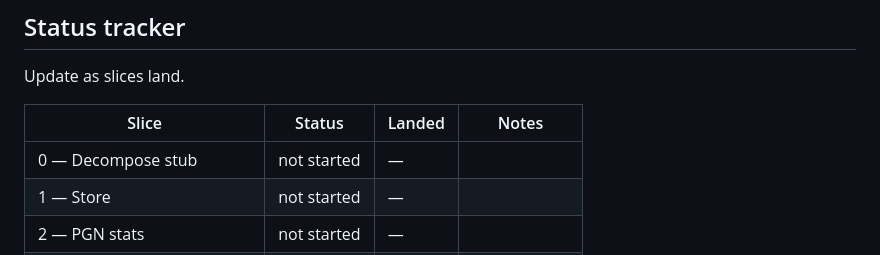
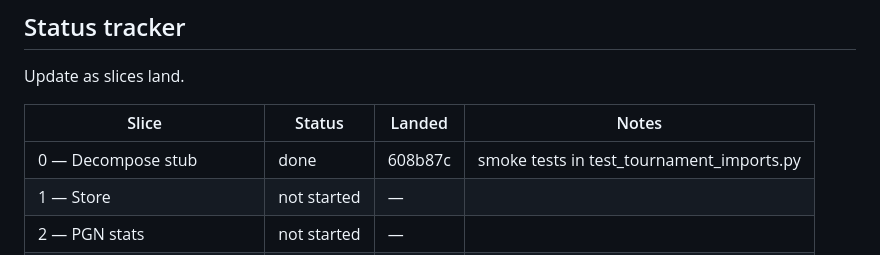
Before and after one commit to cristivlas/sturddle-view, a Markdown page: docs/tournament-plan.md, the part around the change. Rendered like a GitHub page.

Commit message:
Tournament plan: mark Slice 0 done

```diff
--- a/docs/tournament-plan.md
+++ b/docs/tournament-plan.md
@@ -228,7 +228,7 @@ Update as slices land.
 
 | Slice | Status | Landed | Notes |
 |-------|--------|--------|-------|
-| 0 — Decompose stub | not started | — | |
+| 0 — Decompose stub | done | 608b87c | smoke tests in test_tournament_imports.py |
 | 1 — Store | not started | — | |
 | 2 — PGN stats | not started | — | |
 | 3 — FastchessRunner | not started | — | |
```
